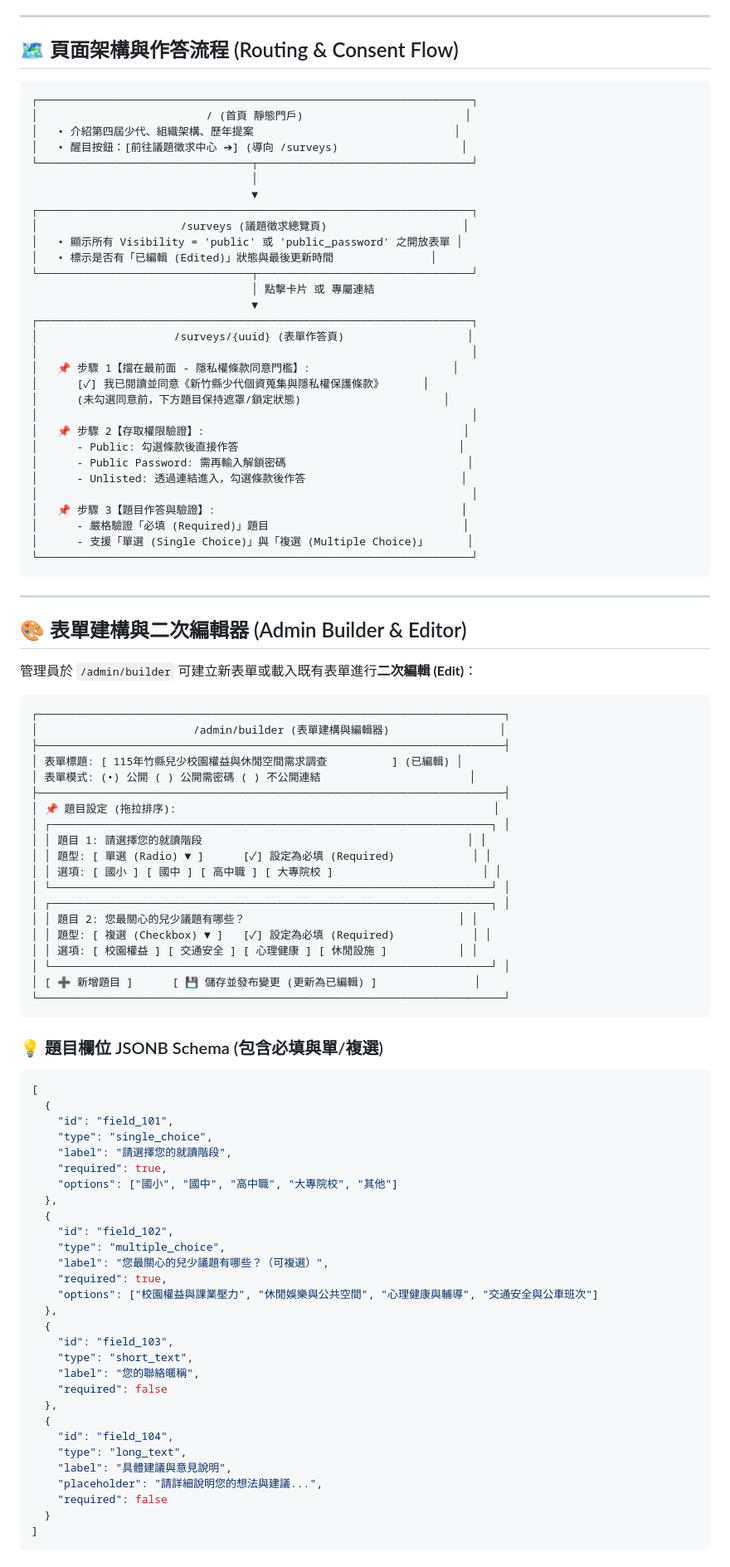
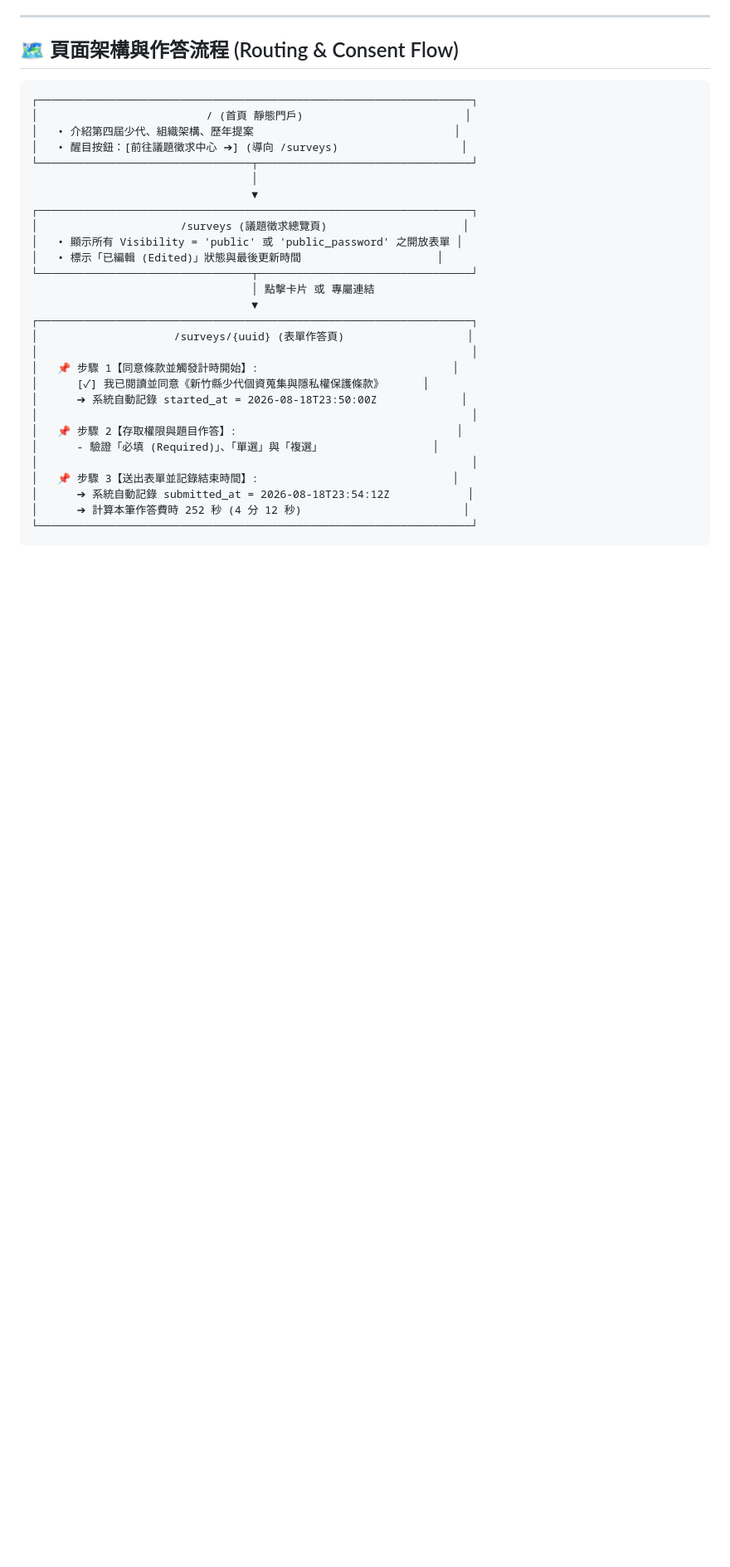
Before and after one commit to hcc-srcy/hcccr, a Markdown page: README.md, the part around one of its changes. Shown at 83% size. GitHub-like rendering; blank space fills up the shorter version.

Commit message:
docs: add completion timing tracking (started_at, submitted_at, duration_seconds) and average completion duration analytics

````diff
--- a/README.md
+++ b/README.md
@@ -54,86 +82,22 @@
 ┌───────────────────────────────────────────────────────────────────┐
 │                      /surveys (議題徵求總覽頁)                     │
 │   • 顯示所有 Visibility = 'public' 或 'public_password' 之開放表單 │
-│   • 標示是否有「已編輯 (Edited)」狀態與最後更新時間               │
+│   • 標示「已編輯 (Edited)」狀態與最後更新時間                     │
 └─────────────────────────────────┬─────────────────────────────────┘
                                   │ 點擊卡片 或 專屬連結
                                   ▼
 ┌───────────────────────────────────────────────────────────────────┐
 │                     /surveys/{uuid} (表單作答頁)                   │
 │                                                                   │
-│   📌 步驟 1【擋在最前面 - 隱私權條款同意門檻】:                      │
+│   📌 步驟 1【同意條款並觸發計時開始】:                              │
 │      [✓] 我已閱讀並同意《新竹縣少代個資蒐集與隱私權保護條款》      │
-│      (未勾選同意前，下方題目保持遮罩/鎖定狀態)                      │
+│      ➔ 系統自動記錄 started_at = 2026-08-18T23:50:00Z             │
 │                                                                   │
-│   📌 步驟 2【存取權限驗證】:                                        │
-│      - Public: 勾選條款後直接作答                                  │
-│      - Public Password: 需再輸入解鎖密碼                            │
-│      - Unlisted: 透過連結進入，勾選條款後作答                        │
+│   📌 步驟 2【存取權限與題目作答】:                                  │
+│      - 驗證「必填 (Required)」、「單選」與「複選」                 │
 │                                                                   │
-│   📌 步驟 3【題目作答與驗證】:                                      │
-│      - 嚴格驗證「必填 (Required)」題目                              │
-│      - 支援「單選 (Single Choice)」與「複選 (Multiple Choice)」      │
+│   📌 步驟 3【送出表單並記錄結束時間】:                              │
+│      ➔ 系統自動記錄 submitted_at = 2026-08-18T23:54:12Z            │
+│      ➔ 計算本筆作答費時 252 秒 (4 分 12 秒)                         │
 └───────────────────────────────────────────────────────────────────┘
 ```
-
----
-
-## 🎨 表單建構與二次編輯器 (Admin Builder & Editor)
-
-管理員於 `/admin/builder` 可建立新表單或載入既有表單進行**二次編輯 (Edit)**：
-
-```
-┌────────────────────────────────────────────────────────────────────────┐
-│                        /admin/builder (表單建構與編輯器)                 │
-├────────────────────────────────────────────────────────────────────────┤
-│ 表單標題: [ 115年竹縣兒少校園權益與休閒空間需求調查          ] (已編輯) │
-│ 表單模式: (•) 公開 ( ) 公開需密碼 ( ) 不公開連結                       │
-├────────────────────────────────────────────────────────────────────────┤
-│ 📌 題目設定 (拖拉排序):                                                 │
-│ ┌────────────────────────────────────────────────────────────────────┐ │
-│ │ 題目 1: 請選擇您的就讀階段                                         │ │
-│ │ 題型: [ 單選 (Radio) ▼ ]      [✓] 設定為必填 (Required)            │ │
-│ │ 選項: [ 國小 ] [ 國中 ] [ 高中職 ] [ 大專院校 ]                       │ │
-│ └────────────────────────────────────────────────────────────────────┘ │
-│ ┌────────────────────────────────────────────────────────────────────┐ │
-│ │ 題目 2: 您最關心的兒少議題有哪些？                                 │ │
-│ │ 題型: [ 複選 (Checkbox) ▼ ]   [✓] 設定為必填 (Required)            │ │
-│ │ 選項: [ 校園權益 ] [ 交通安全 ] [ 心理健康 ] [ 休閒設施 ]           │ │
-│ └────────────────────────────────────────────────────────────────────┘ │
-│ [ ➕ 新增題目 ]      [ 💾 儲存並發布變更 (更新為已編輯) ]               │
-└────────────────────────────────────────────────────────────────────────┘
-```
-
-### 💡 題目欄位 JSONB Schema (包含必填與單/複選)
-```json
-[
-  {
-    "id": "field_101",
-    "type": "single_choice",
-    "label": "請選擇您的就讀階段",
-    "required": true,
-    "options": ["國小", "國中", "高中職", "大專院校", "其他"]
-  },
-  {
-    "id": "field_102",
-    "type": "multiple_choice",
-    "label": "您最關心的兒少議題有哪些？（可複選）",
-    "required": true,
-    "options": ["校園權益與課業壓力", "休閒娛樂與公共空間", "心理健康與輔導", "交通安全與公車班次"]
-  },
-  {
-    "id": "field_103",
-    "type": "short_text",
-    "label": "您的聯絡暱稱",
-    "required": false
-  },
-  {
-    "id": "field_104",
-    "type": "long_text",
-    "label": "具體建議與意見說明",
-    "placeholder": "請詳細說明您的想法與建議...",
-    "required": false
-  }
-]
-```
-
````
Also changed, not shown: other parts of README.md (+61 -59 lines).
